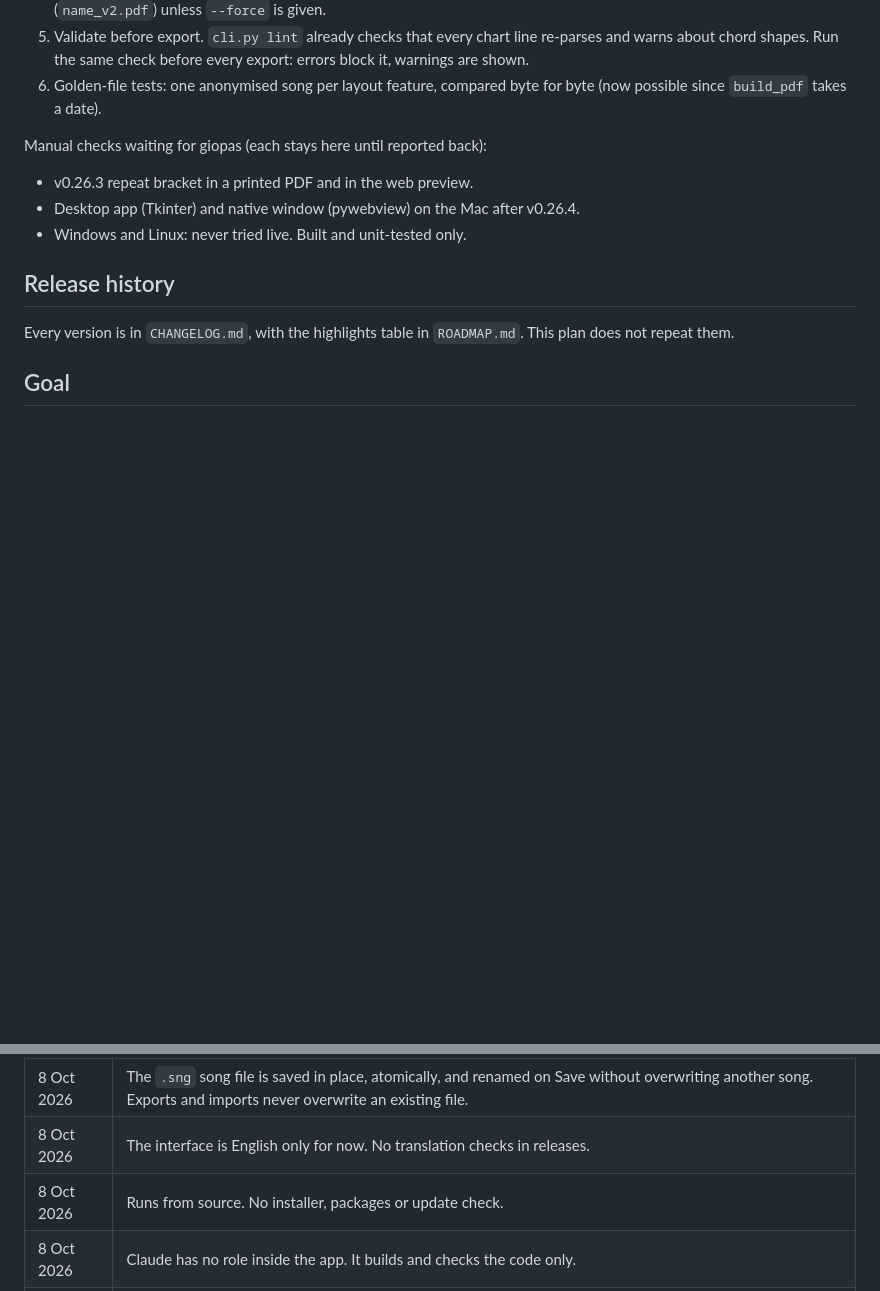
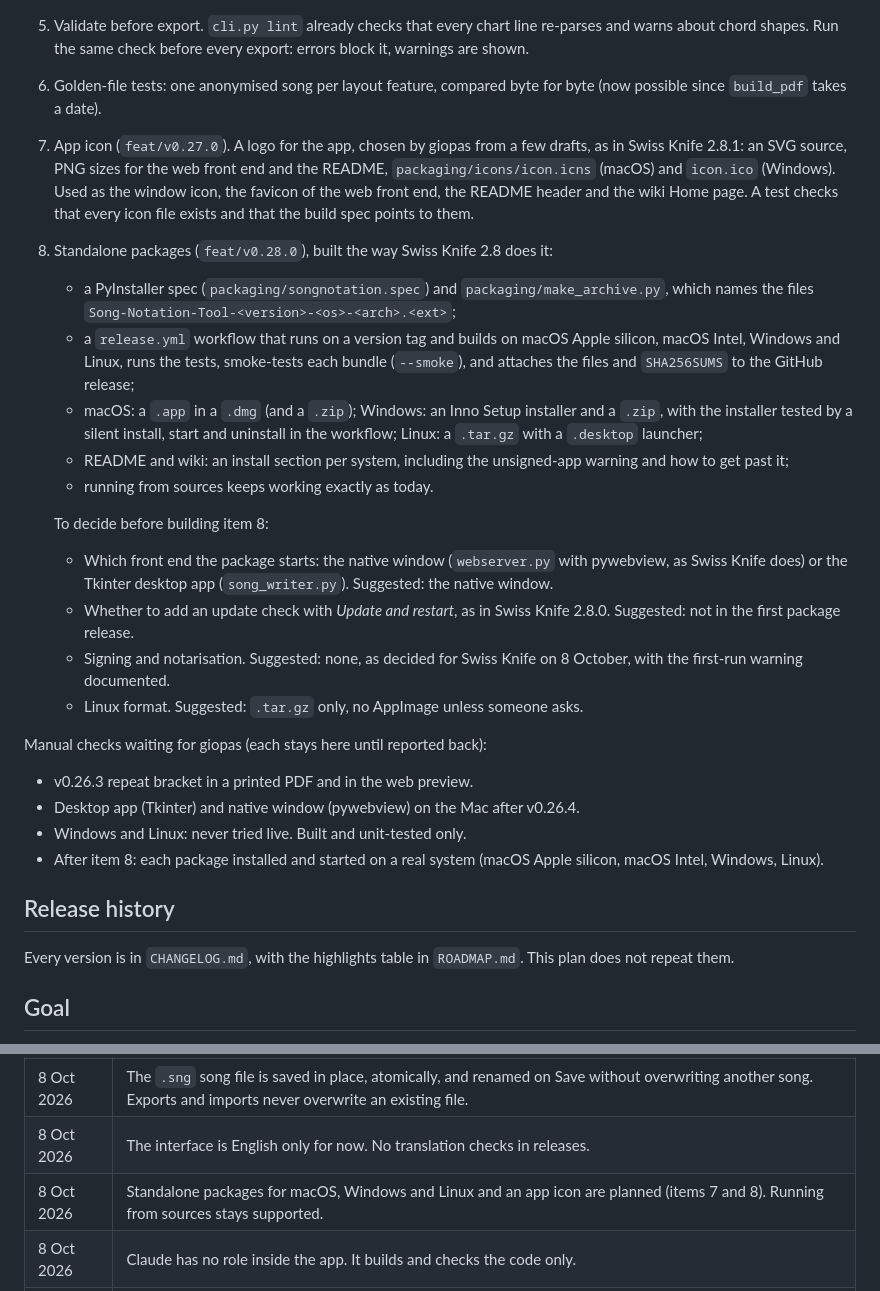
Before and after one commit to giopas/song-notation-tool, a Markdown page: WORKPLAN.md, 2 parts joined by grey strips. Drawn GitHub-style; blank space fills up the shorter version.

Commit message:
docs: plan the app icon and standalone packages
Co-Authored-By: Claude Opus 5.5 <noreply@anthropic.com>
Claude-Session: https://claude.ai/code/session_017G4VR1Ci7guHZT6qggkUaw

```diff
--- a/WORKPLAN.md
+++ b/WORKPLAN.md
@@ -32,6 +32,39 @@ Work items, in order:
    every export: errors block it, warnings are shown.
 6. Golden-file tests: one anonymised song per layout feature, compared
    byte for byte (now possible since `build_pdf` takes a date).
+7. App icon (`feat/v0.27.0`). A logo for the app, chosen by giopas from a
+   few drafts, as in Swiss Knife 2.8.1: an SVG source, PNG sizes for the
+   web front end and the README, `packaging/icons/icon.icns` (macOS) and
+   `icon.ico` (Windows). Used as the window icon, the favicon of the web
+   front end, the README header and the wiki Home page. A test checks
+   that every icon file exists and that the build spec points to them.
+8. Standalone packages (`feat/v0.28.0`), built the way Swiss Knife 2.8
+   does it:
+   - a PyInstaller spec (`packaging/songnotation.spec`) and
+     `packaging/make_archive.py`, which names the files
+     `Song-Notation-Tool-<version>-<os>-<arch>.<ext>`;
+   - a `release.yml` workflow that runs on a version tag and builds on
+     macOS Apple silicon, macOS Intel, Windows and Linux, runs the tests,
+     smoke-tests each bundle (`--smoke`), and attaches the files and
+     `SHA256SUMS` to the GitHub release;
+   - macOS: a `.app` in a `.dmg` (and a `.zip`); Windows: an Inno Setup
+     installer and a `.zip`, with the installer tested by a silent
+     install, start and uninstall in the workflow; Linux: a `.tar.gz`
+     with a `.desktop` launcher;
+   - README and wiki: an install section per system, including the
+     unsigned-app warning and how to get past it;
+   - running from sources keeps working exactly as today.
+
+   To decide before building item 8:
+   - Which front end the package starts: the native window
+     (`webserver.py` with pywebview, as Swiss Knife does) or the Tkinter
+     desktop app (`song_writer.py`). Suggested: the native window.
+   - Whether to add an update check with *Update and restart*, as in Swiss
+     Knife 2.8.0. Suggested: not in the first package release.
+   - Signing and notarisation. Suggested: none, as decided for Swiss Knife
+     on 8 October, with the first-run warning documented.
+   - Linux format. Suggested: `.tar.gz` only, no AppImage unless someone
+     asks.
 
 Manual checks waiting for giopas (each stays here until reported back):
 
@@ -39,6 +72,8 @@ Manual checks waiting for giopas (each stays here until reported back):
 - Desktop app (Tkinter) and native window (pywebview) on the Mac after
   v0.26.4.
 - Windows and Linux: never tried live. Built and unit-tested only.
+- After item 8: each package installed and started on a real system
+  (macOS Apple silicon, macOS Intel, Windows, Linux).
 
 ## Release history
 
@@ -80,7 +115,7 @@ and readable on stage without the handwritten sheet.
 | 8 Oct 2026 | The PDF footer keeps the print date. `build_pdf` takes an optional date so tests compare bytes. |
 | 8 Oct 2026 | The `.sng` song file is saved in place, atomically, and renamed on Save without overwriting another song. Exports and imports never overwrite an existing file. |
 | 8 Oct 2026 | The interface is English only for now. No translation checks in releases. |
-| 8 Oct 2026 | Runs from source. No installer, packages or update check. |
+| 8 Oct 2026 | Standalone packages for macOS, Windows and Linux and an app icon are planned (items 7 and 8). Running from sources stays supported. |
 | 8 Oct 2026 | Claude has no role inside the app. It builds and checks the code only. |
 | 8 Oct 2026 | Test data uses invented band, song and lyric names. The author's own songs stay out of the repository. |
 
```
